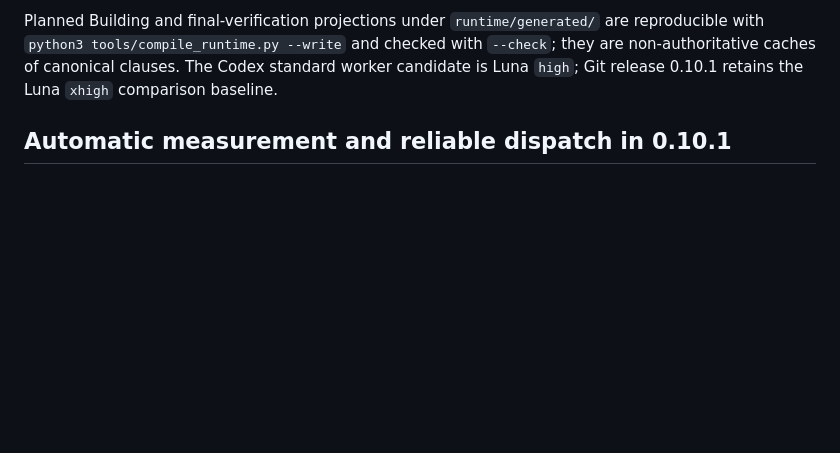
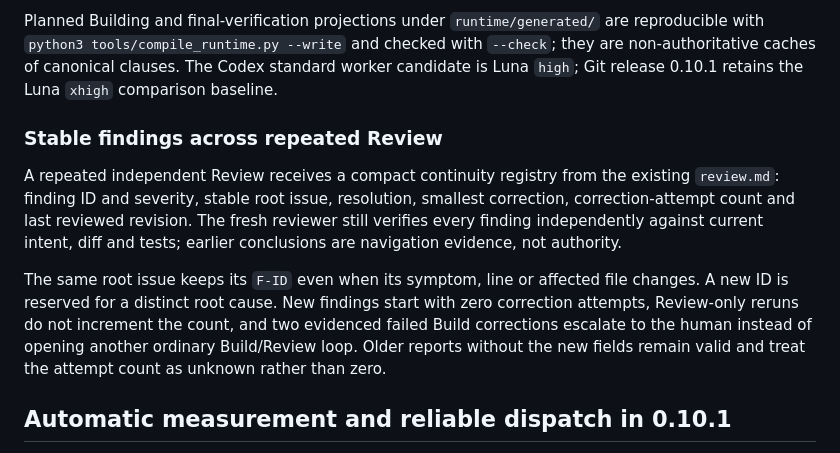
Before and after one commit to AbsolutSystems/absolut-forge, a Markdown page: README.md, the part around the change. Drawn GitHub-style; blank space fills up the shorter version.

Commit message:
docs(review): explain finding continuity

```diff
--- a/README.md
+++ b/README.md
@@ -21,6 +21,22 @@ are reproducible with `python3 tools/compile_runtime.py --write` and checked
 with `--check`; they are non-authoritative caches of canonical clauses. The
 Codex standard worker candidate is Luna `high`; Git release 0.10.1 retains the
 Luna `xhigh` comparison baseline.
+
+### Stable findings across repeated Review
+
+A repeated independent Review receives a compact continuity registry from the
+existing `review.md`: finding ID and severity, stable root issue, resolution,
+smallest correction, correction-attempt count and last reviewed revision. The
+fresh reviewer still verifies every finding independently against current
+intent, diff and tests; earlier conclusions are navigation evidence, not
+authority.
+
+The same root issue keeps its `F-ID` even when its symptom, line or affected
+file changes. A new ID is reserved for a distinct root cause. New findings
+start with zero correction attempts, Review-only reruns do not increment the
+count, and two evidenced failed Build corrections escalate to the human instead
+of opening another ordinary Build/Review loop. Older reports without the new
+fields remain valid and treat the attempt count as unknown rather than zero.
 
 ## Automatic measurement and reliable dispatch in 0.10.1
 
```
Also changed, not shown: CHANGELOG.md (+6 -3 lines).
